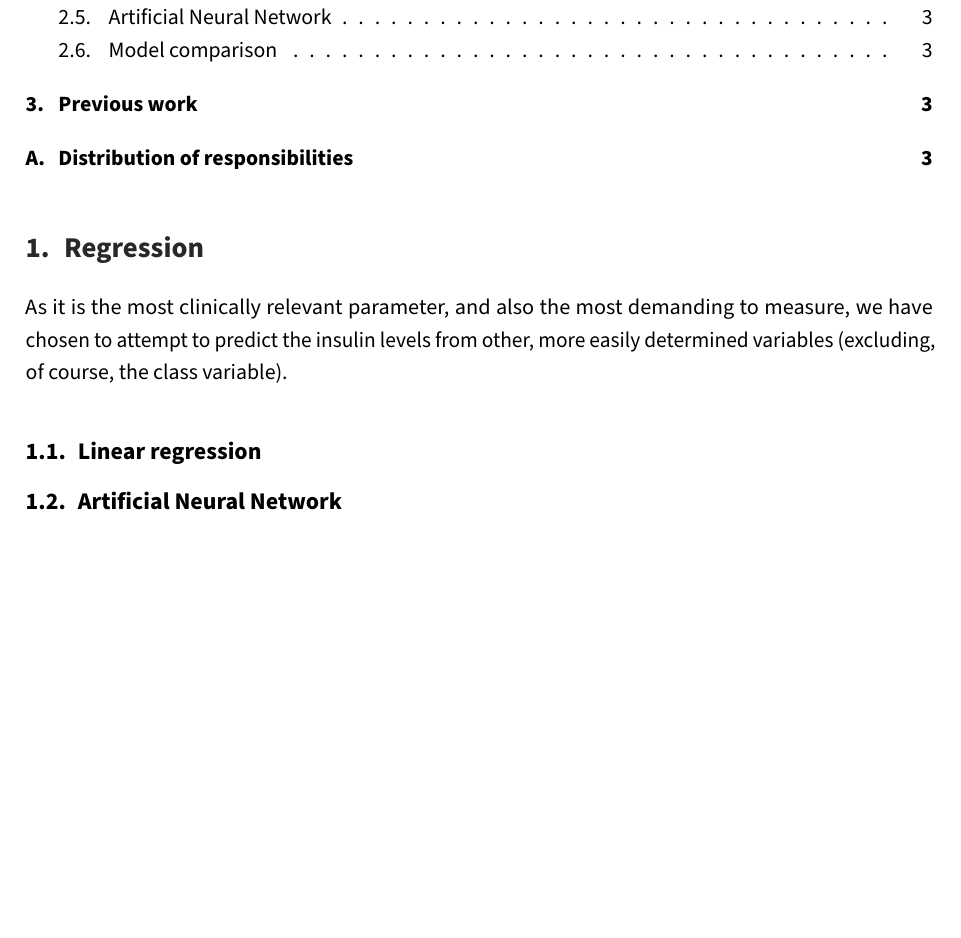
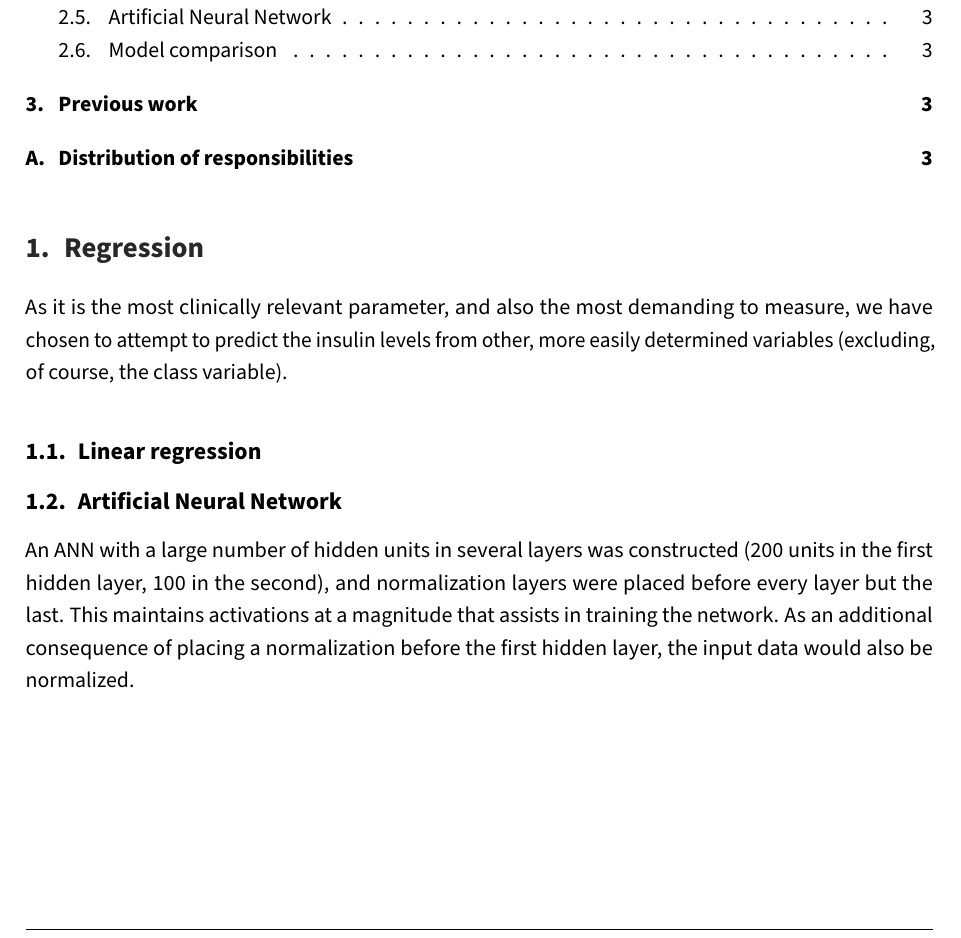
Before and after one commit to Intro-til-Machine-Learning-AHM/Projekt2, a LaTeX document (report.tex, which reads content.tex): part of page 2 of 4, cut so that both start at the same text, the shorter picture padded with empty space. Compiled offline with pdfLaTeX.

Commit message:
Start on ANN section

```diff
--- a/content.tex
+++ b/content.tex
@@ -9,6 +9,12 @@ from other, more easily determined variables
 \subsection{Linear regression}
 
 \subsection{Artificial Neural Network}
+An ANN with a large number of hidden units in several layers was constructed
+(200 units in the first hidden layer, 100 in the second),
+and normalization layers were placed before every layer but the last.
+This maintains activations at a magnitude that assists in training the network.
+As an additional consequence of placing a normalization before the first hidden layer,
+the input data would also be normalized.
 
 \subsection{Model comparison}
 
```
